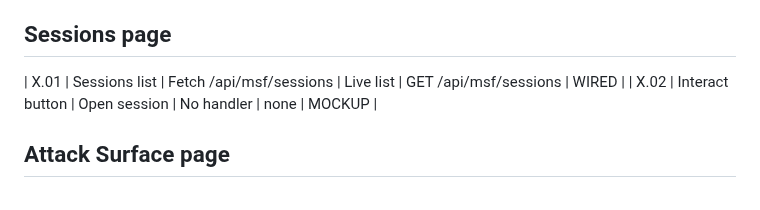
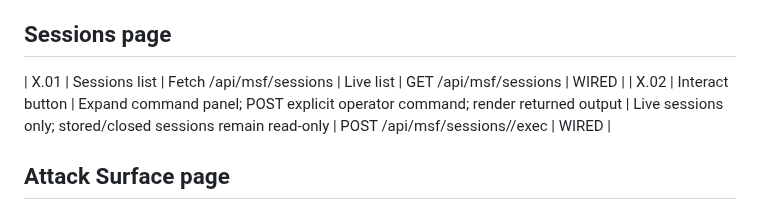
Before and after one commit to andreipath26/WHAXON, a Markdown page: docs/WEB_UI_INTERACTION_AUDIT.md, the part around the change. GitHub-like rendering.

Commit message:
docs(ui): update sessions interaction audit

```diff
--- a/docs/WEB_UI_INTERACTION_AUDIT.md
+++ b/docs/WEB_UI_INTERACTION_AUDIT.md
@@ -46,7 +46,7 @@
 
 ## Sessions page
 | X.01 | Sessions list | Fetch /api/msf/sessions | Live list | GET /api/msf/sessions | WIRED |
-| X.02 | Interact button | Open session | No handler | none | MOCKUP |
+| X.02 | Interact button | Expand command panel; POST explicit operator command; render returned output | Live sessions only; stored/closed sessions remain read-only | POST /api/msf/sessions/<id>/exec | WIRED |
 
 ## Attack Surface page
 | A.01 | Graph render + node inspection | Fetch /api/pivot/graph; draw observed exploit/session/forward edges; click or keyboard-inspect nodes | Live graph and empty/error states; browser tests added | GET /api/pivot/graph | WIRED |
```
